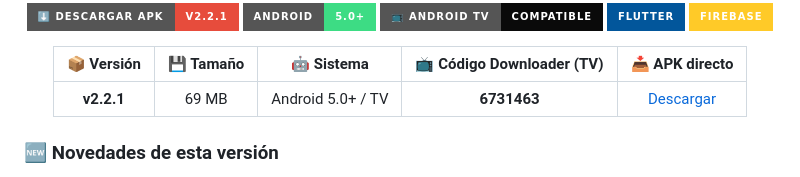
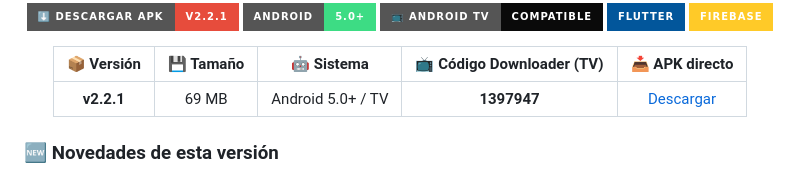
Before and after one commit to AnimeWF/AnimeWF-App, a Markdown page: README.md, the part around the change. GitHub-like rendering; badges without logos.

```diff
--- a/README.md
+++ b/README.md
@@ -31,7 +31,7 @@ App Android gratuita para ver anime actualizado, construida con Flutter.
 <!-- ── ⬇️ Tabla de datos de la versión (edítala aquí) ── -->
 | 📦 Versión | 💾 Tamaño | 🤖 Sistema | 📺 Código Downloader (TV) | 📥 APK directo |
 |:----------:|:---------:|:----------:|:-------------------------:|:--------------:|
-| **v2.2.1** | 69 MB   | Android 5.0+ / TV | **6731463** | [Descargar](https://raw.githubusercontent.com/AnimeWF/AnimeWF-App/main/APK/AnimeWF_2.1.1.apk) |
+| **v2.2.1** | 69 MB   | Android 5.0+ / TV | **1397947** | [Descargar](https://raw.githubusercontent.com/AnimeWF/AnimeWF-App/main/APK/AnimeWF_2.1.1.apk) |
 
 </div>
 
```
